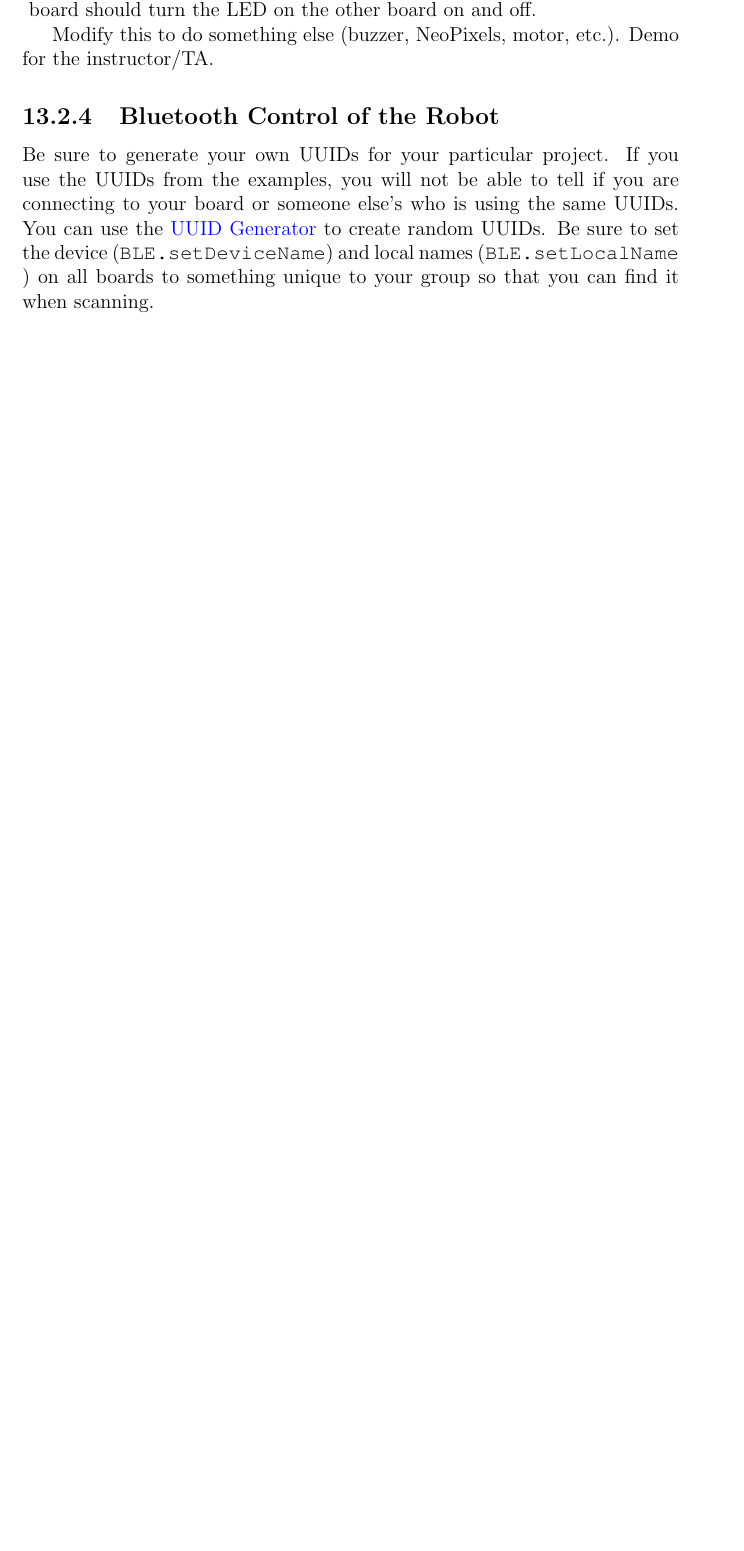
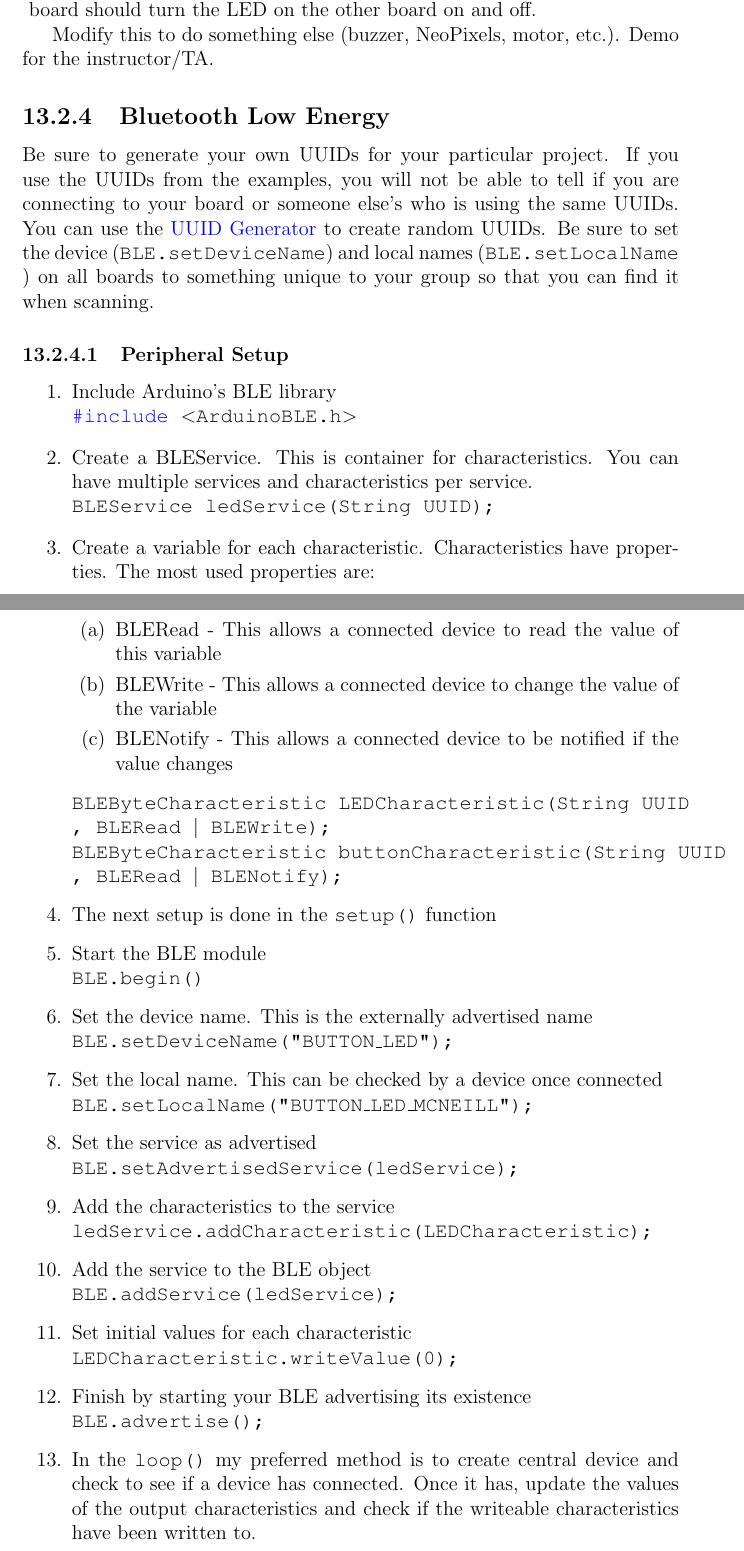
Before and after one commit to semcneil/Fundamentals-of-Microcontrollers-Laboratories, a LaTeX thesis (latex/manual.tex, which reads latex/wireless/wireless.tex): part of page 53 of 54 before the commit and two parts of pages 53 and 54 of 56 after it, the two joined at a grey line, cut so that both start at the same text, the shorter picture padded with empty space. Compiled offline with pdfLaTeX.

Commit message:
Updated BLE section

```diff
--- a/latex/wireless/wireless.tex
+++ b/latex/wireless/wireless.tex
@@ -41,7 +41,7 @@ the other board on and off.
 Modify this to do something else (buzzer, NeoPixels, motor, etc.). Demo for the
 instructor/TA.
 
-\subsection{Bluetooth Control of the Robot}
+\subsection{Bluetooth Low Energy}
 Be sure to generate your own UUIDs for your particular project. If you use
 the UUIDs from the examples, you will not be able to tell if you are connecting
 to your board or someone else's who is using the same UUIDs. You can use the
@@ -50,3 +50,41 @@ Be sure to set the device (\lstinline@BLE.setDeviceName@) and local names
 (\lstinline@BLE.setLocalName@) on all boards to something unique to
 your group so that you can find it when scanning.
 
+\subsubsection{Peripheral Setup}
+\begin{enumerate}
+    \item Include Arduino's BLE library \\
+        \lstinline@#include <ArduinoBLE.h>@
+    \item Create a BLEService. This is container for characteristics. You can
+            have multiple services and characteristics per service.\\
+        \lstinline@BLEService ledService(String UUID);@
+    \item Create a variable for each characteristic. Characteristics have properties.
+            The most used properties are:
+        \begin{enumerate}
+            \item BLERead - This allows a connected device to read the value of this variable
+            \item BLEWrite - This allows a connected device to change the value of the variable
+            \item BLENotify -  This allows a connected device to be notified if the value changes
+        \end{enumerate}
+        \lstinline@BLEByteCharacteristic LEDCharacteristic(String UUID, BLERead | BLEWrite);@ \\
+        \lstinline@BLEByteCharacteristic buttonCharacteristic(String UUID, BLERead | BLENotify);@
+    \item The next setup is done in the \lstinline@setup()@ function
+    \item Start the BLE module \\
+        \lstinline@BLE.begin()@
+    \item Set the device name. This is the externally advertised name \\
+        \lstinline@BLE.setDeviceName("BUTTON_LED");@
+    \item Set the local name. This can be checked by a device once connected \\
+        \lstinline@BLE.setLocalName("BUTTON_LED_MCNEILL");@
+    \item Set the service as advertised \\
+        \lstinline@BLE.setAdvertisedService(ledService);@
+    \item Add the characteristics to the service \\
+        \lstinline@ledService.addCharacteristic(LEDCharacteristic);@
+    \item Add the service to the BLE object \\
+        \lstinline@BLE.addService(ledService);@
+    \item Set initial values for each characteristic \\
+        \lstinline@LEDCharacteristic.writeValue(0);@
+    \item Finish by starting your BLE advertising its existence \\
+        \lstinline@BLE.advertise();@
+    \item In the \lstinline@loop()@ my preferred method is to create central device
+            and check to see if a device has connected. Once it has, update the
+            values of the output characteristics and check if the writeable
+            characteristics have been written to.
+\end{enumerate}
```
Also changed, not shown: latex/wireless/wireless.tex (7 more changed lines).
